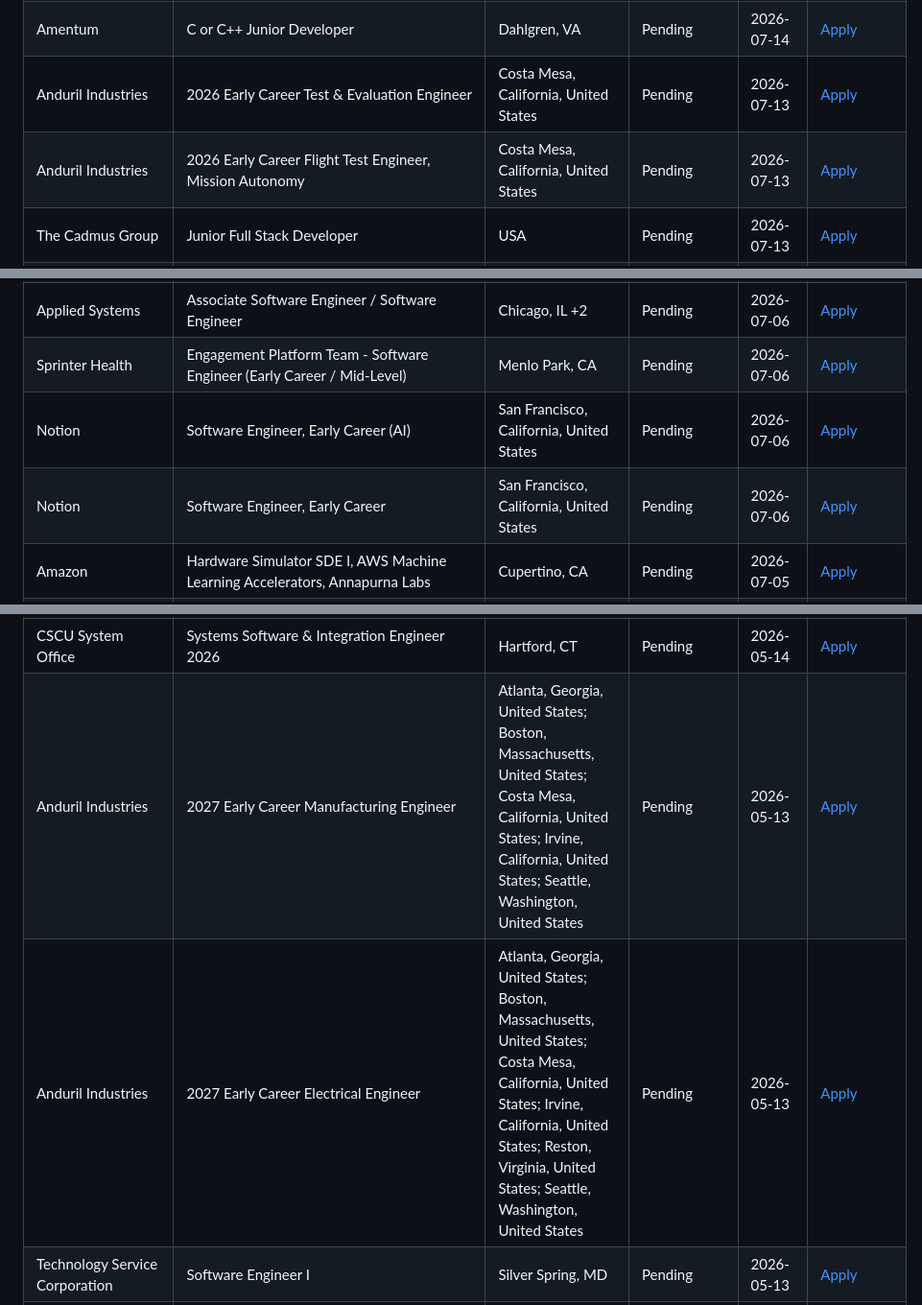
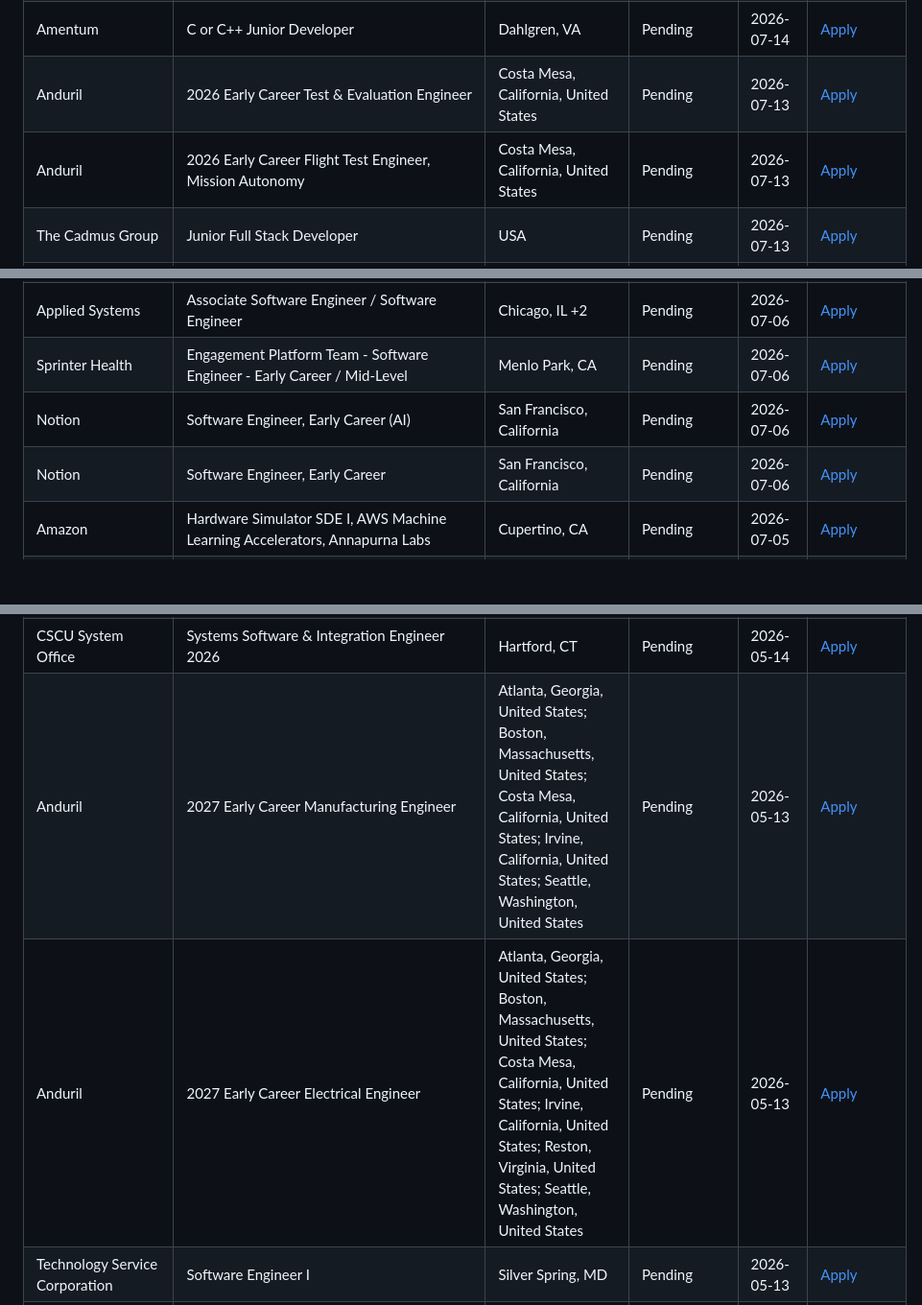
Before and after one commit to dumax315/CS-New-Grad-Scraper, a Markdown page: README.md, 3 parts joined by grey strips. Shown at 96% size. Drawn GitHub-style; blank space fills up the shorter version.

```diff
--- a/README.md
+++ b/README.md
@@ -175,8 +164,8 @@ A small, public job board that aggregates software-engineering new-grad listings
 | Old Mission Capital | Software Engineer - 2027 Graduate Program - August Start | Chicago, IL | Pending | 2026-07-14 | [Apply](https://www.oldmissioncapital.com/careers?gh_jid=7796048003) |
 | i3 Corps | Entry Level Software Engineer | Huntsville, AL | Pending | 2026-07-14 | [Apply](https://careers-i3-corps.icims.com/jobs/5175/entry-level-software-engineer/job) |
 | Amentum | C or C++ Junior Developer | Dahlgren, VA | Pending | 2026-07-14 | [Apply](https://pae.wd1.myworkdayjobs.com/en-US/amentum_careers/job/US-VA-Dahlgren/C-or-C---Junior-Developer_R0165501) |
-| Anduril Industries | 2026 Early Career Test &amp; Evaluation Engineer | Costa Mesa, California, United States | Pending | 2026-07-13 | [Apply](https://boards.greenhouse.io/andurilindustries/jobs/5185888007?gh_jid=5185888007) |
-| Anduril Industries | 2026 Early Career Flight Test Engineer, Mission Autonomy | Costa Mesa, California, United States | Pending | 2026-07-13 | [Apply](https://boards.greenhouse.io/andurilindustries/jobs/5185089007?gh_jid=5185089007) |
+| Anduril | 2026 Early Career Test &amp; Evaluation Engineer | Costa Mesa, California, United States | Pending | 2026-07-13 | [Apply](https://boards.greenhouse.io/andurilindustries/jobs/5185888007?gh_jid=5185888007) |
+| Anduril | 2026 Early Career Flight Test Engineer, Mission Autonomy | Costa Mesa, California, United States | Pending | 2026-07-13 | [Apply](https://boards.greenhouse.io/andurilindustries/jobs/5185089007?gh_jid=5185089007) |
 | The Cadmus Group | Junior Full Stack Developer | USA | Pending | 2026-07-13 | [Apply](https://careers-cadmusgroup.icims.com/jobs/3199/junior-full-stack-developer/job) |
 | REPAY - Realtime Electronic Payments | Associate Cloud Infrastructure Engineer | Remote - Atlanta, GA +2 | Pending | 2026-07-13 | [Apply](https://repay.wd1.myworkdayjobs.com/en-US/repaycareers/job/Atlanta-Headquarters/Associate-Cloud-Infrastructure-Engineer_JR634) |
 | Aurora | Software Engineer I - Data Eng infra | Mountain View, CA | Pending | 2026-07-13 | [Apply](https://aurora.tech/jobs/8628066002?gh_jid=8628066002) |
@@ -230,9 +218,9 @@ A small, public job board that aggregates software-engineering new-grad listings
 | General Dynamics Mission Systems | Junior Software Engineer | Middletown, RI | Pending | 2026-07-06 | [Apply](https://careers-gdms.icims.com/jobs/73392/junior-software-engineer/job) |
 | Bizowie | Junior Software Developer | Pittsburgh, PA | Pending | 2026-07-06 | [Apply](http://bizowie.applytojob.com/apply/la7p2onXSl/Junior-Software-Developer) |
 | Applied Systems | Associate Software Engineer / Software Engineer | Chicago, IL +2 | Pending | 2026-07-06 | [Apply](https://careers-appliedsystems.icims.com/jobs/7318/associate-software-engineer---software-engineer/job) |
-| Sprinter Health | Engagement Platform Team - Software Engineer (Early Career / Mid-Level) | Menlo Park, CA | Pending | 2026-07-06 | [Apply](https://jobs.ashbyhq.com/sprinter-health/4e3244ca-93e1-4300-a14a-131f49e5db91) |
-| Notion | Software Engineer, Early Career (AI) | San Francisco, California, United States | Pending | 2026-07-06 | [Apply](https://jobs.ashbyhq.com/notion/85947779-6b87-466a-98bc-30a640448c28) |
-| Notion | Software Engineer, Early Career | San Francisco, California, United States | Pending | 2026-07-06 | [Apply](https://jobs.ashbyhq.com/notion/297b4ece-765f-4eea-b1b8-46057cb6501f) |
+| Sprinter Health | Engagement Platform Team - Software Engineer - Early Career / Mid-Level | Menlo Park, CA | Pending | 2026-07-06 | [Apply](https://jobs.ashbyhq.com/sprinter-health/4e3244ca-93e1-4300-a14a-131f49e5db91) |
+| Notion | Software Engineer, Early Career (AI) | San Francisco, California | Pending | 2026-07-06 | [Apply](https://jobs.ashbyhq.com/notion/85947779-6b87-466a-98bc-30a640448c28) |
+| Notion | Software Engineer, Early Career | San Francisco, California | Pending | 2026-07-06 | [Apply](https://jobs.ashbyhq.com/notion/297b4ece-765f-4eea-b1b8-46057cb6501f) |
 | Amazon | Hardware Simulator SDE I, AWS Machine Learning Accelerators, Annapurna Labs | Cupertino, CA | Pending | 2026-07-05 | [Apply](https://www.amazon.jobs/en/jobs/2940695/hardware-simulator-sde-i-aws-machine-learning-accelerators-annapurna-labs) |
 | Apple | Software Engineer, IS&amp;T | Austin, TX | Pending | 2026-07-05 | [Apply](https://jobs.apple.com/en-us/details/200611793/software-engineer-is-t-early-career?team=SFTWR) |
 | Apple | Software Engineer, IS&amp;T | Sunnyvale, CA | Pending | 2026-07-05 | [Apply](https://jobs.apple.com/en-us/details/200611794/software-engineer-is-t-early-career?team=SFTWR) |
@@ -450,8 +440,8 @@ A small, public job board that aggregates software-engineering new-grad listings
 | Microchip | Engineer I-Software | Houston, TX | Pending | 2026-05-14 | [Apply](https://microchiphr.wd5.myworkdayjobs.com/en-US/external/job/TX---Houston---Compaq-Center-Dr/Engineer-I-Software_R2074-26-1) |
 | Integrity | Software Engineer I | Urbandale, IA | Pending | 2026-05-14 | [Apply](https://integritymarketing.wd1.myworkdayjobs.com/en-US/integrity/job/Urbandale-IA/Software-Engineer-I_JR4072) |
 | CSCU System Office | Systems Software &amp; Integration Engineer 2026 | Hartford, CT | Pending | 2026-05-14 | [Apply](http://cscusystemoffice.applytojob.com/apply/0hfT9CfgaF/Systems-Software-Integration-Engineer-2026) |
-| Anduril Industries | 2027 Early Career Manufacturing Engineer | Atlanta, Georgia, United States; Boston, Massachusetts, United States; Costa Mesa, California, United States; Irvine, California, United States; Seattle, Washington, United States | Pending | 2026-05-13 | [Apply](https://boards.greenhouse.io/andurilindustries/jobs/5136970007?gh_jid=5136970007) |
-| Anduril Industries | 2027 Early Career Electrical Engineer | Atlanta, Georgia, United States; Boston, Massachusetts, United States; Costa Mesa, California, United States; Irvine, California, United States; Reston, Virginia, United States; Seattle, Washington, United States | Pending | 2026-05-13 | [Apply](https://boards.greenhouse.io/andurilindustries/jobs/5136925007?gh_jid=5136925007) |
+| Anduril | 2027 Early Career Manufacturing Engineer | Atlanta, Georgia, United States; Boston, Massachusetts, United States; Costa Mesa, California, United States; Irvine, California, United States; Seattle, Washington, United States | Pending | 2026-05-13 | [Apply](https://boards.greenhouse.io/andurilindustries/jobs/5136970007?gh_jid=5136970007) |
+| Anduril | 2027 Early Career Electrical Engineer | Atlanta, Georgia, United States; Boston, Massachusetts, United States; Costa Mesa, California, United States; Irvine, California, United States; Reston, Virginia, United States; Seattle, Washington, United States | Pending | 2026-05-13 | [Apply](https://boards.greenhouse.io/andurilindustries/jobs/5136925007?gh_jid=5136925007) |
 | Technology Service Corporation | Software Engineer I | Silver Spring, MD | Pending | 2026-05-13 | [Apply](https://tsc.wd12.myworkdayjobs.com/en-US/tsc-careers/job/Silver-Spring-MD/Software-Engineer-I_JR2567-1) |
 | PTC | Junior Software Engineer | USA-San Mateo, CA | Pending | 2026-05-13 | [Apply](https://ptc.wd1.myworkdayjobs.com/en-US/ptc/job/USA-San-Mateo-CA/Junior-Software-Engineer_JR112167) |
 | Ellie | Associate Product Developer | Beverly Hills, CA | Pending | 2026-05-13 | [Apply](https://job-boards.greenhouse.io/fambrands/jobs/5218217008) |
```
Also changed, not shown: other parts of README.md (+10 -25 lines).
